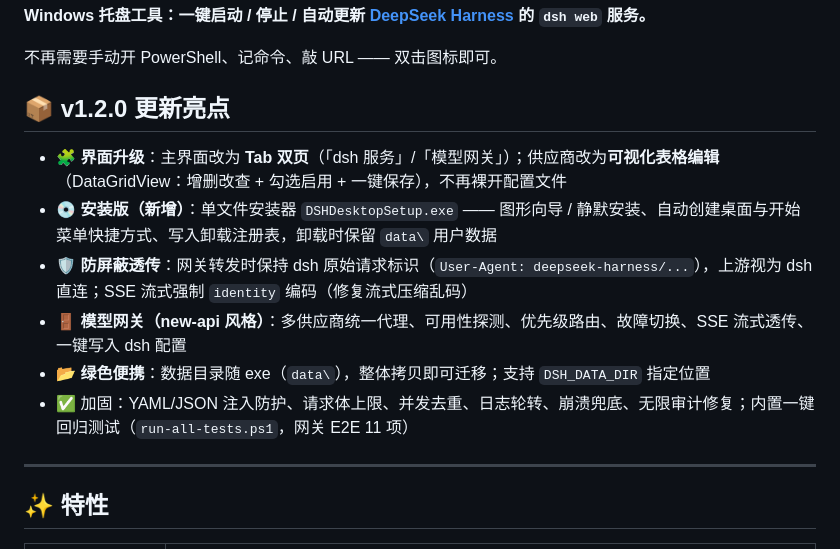
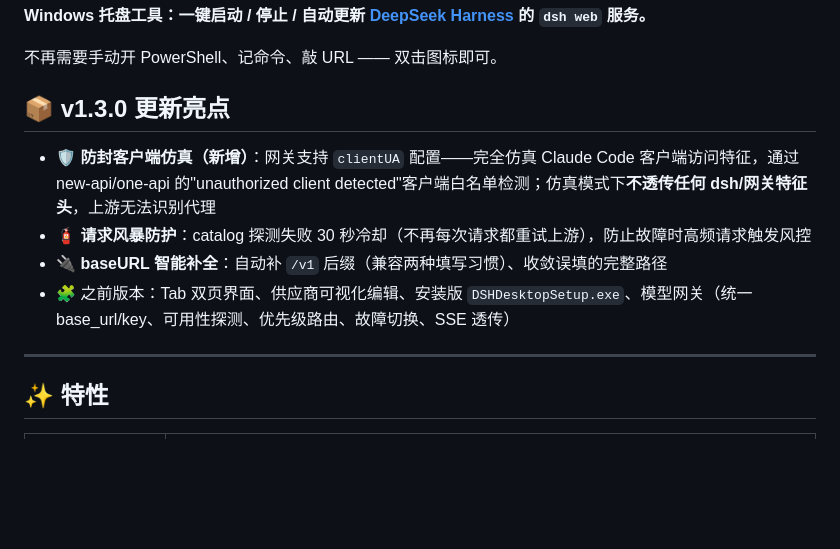
Before and after one commit to xuxue04403/dsh-desktop, a Markdown page: README.md, the part around the change. GitHub-like rendering; blank space fills up the shorter version.

Commit message:
chore: update README.md

```diff
--- a/README.md
+++ b/README.md
@@ -4,14 +4,12 @@
 
 不再需要手动开 PowerShell、记命令、敲 URL —— 双击图标即可。
 
-## 📦 v1.2.0 更新亮点
+## 📦 v1.3.0 更新亮点
 
-- 🧩 **界面升级**：主界面改为 **Tab 双页**（「dsh 服务」/「模型网关」）；供应商改为**可视化表格编辑**（DataGridView：增删改查 + 勾选启用 + 一键保存），不再裸开配置文件
-- 💿 **安装版（新增）**：单文件安装器 `DSHDesktopSetup.exe` —— 图形向导 / 静默安装、自动创建桌面与开始菜单快捷方式、写入卸载注册表，卸载时保留 `data\` 用户数据
-- 🛡️ **防屏蔽透传**：网关转发时保持 dsh 原始请求标识（`User-Agent: deepseek-harness/...`），上游视为 dsh 直连；SSE 流式强制 `identity` 编码（修复流式压缩乱码）
-- 🚪 **模型网关（new-api 风格）**：多供应商统一代理、可用性探测、优先级路由、故障切换、SSE 流式透传、一键写入 dsh 配置
-- 📂 **绿色便携**：数据目录随 exe（`data\`），整体拷贝即可迁移；支持 `DSH_DATA_DIR` 指定位置
-- ✅ 加固：YAML/JSON 注入防护、请求体上限、并发去重、日志轮转、崩溃兜底、无限审计修复；内置一键回归测试（`run-all-tests.ps1`，网关 E2E 11 项）
+- 🛡️ **防封客户端仿真（新增）**：网关支持 `clientUA` 配置——完全仿真 Claude Code 客户端访问特征，通过 new-api/one-api 的"unauthorized client detected"客户端白名单检测；仿真模式下**不透传任何 dsh/网关特征头**，上游无法识别代理
+- 🧯 **请求风暴防护**：catalog 探测失败 30 秒冷却（不再每次请求都重试上游），防止故障时高频请求触发风控
+- 🔌 **baseURL 智能补全**：自动补 `/v1` 后缀（兼容两种填写习惯）、收敛误填的完整路径
+- 🧩 之前版本：Tab 双页界面、供应商可视化编辑、安装版 `DSHDesktopSetup.exe`、模型网关（统一 base_url/key、可用性探测、优先级路由、故障切换、SSE 透传）
 
 ---
 
```
